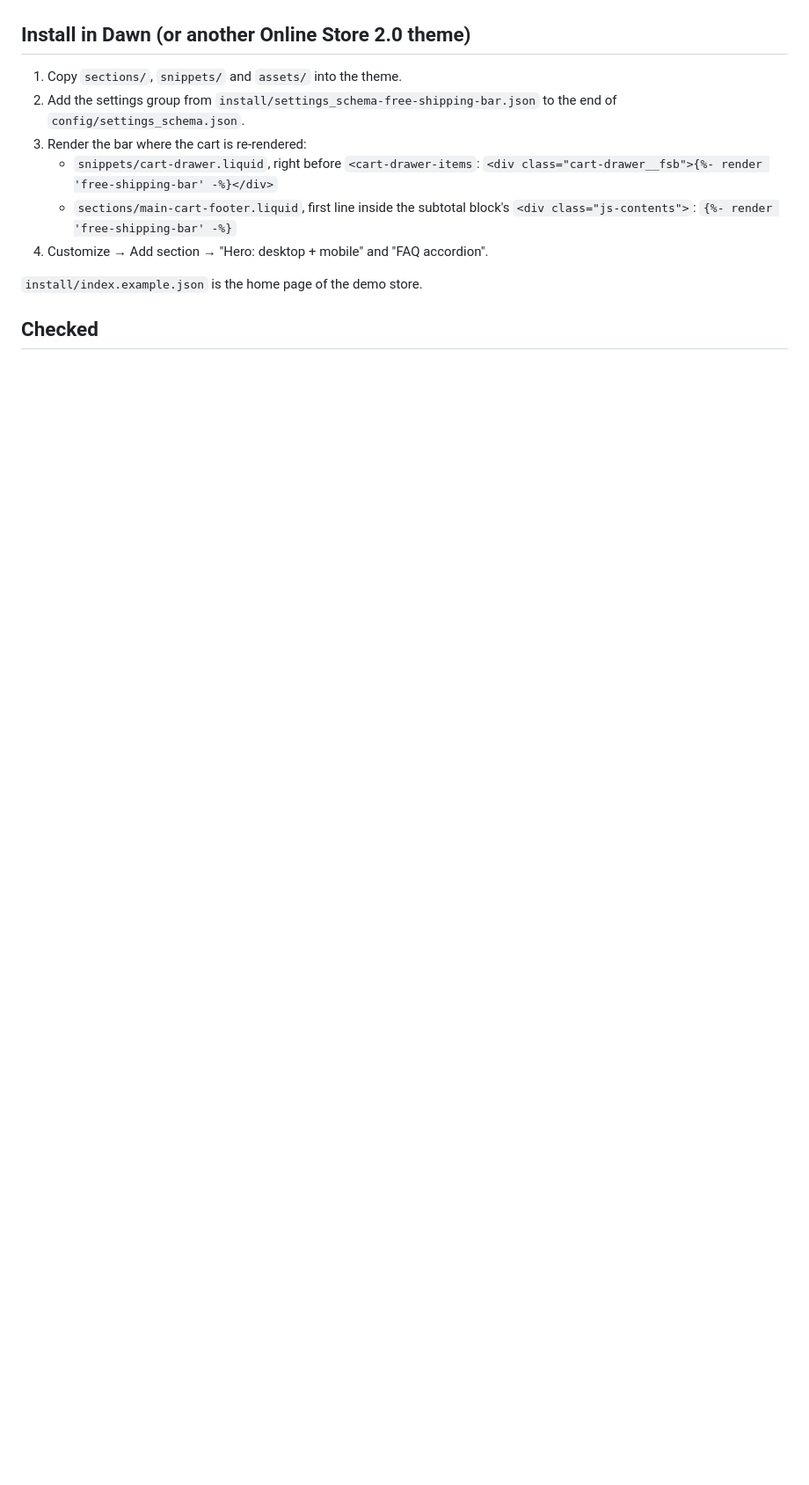
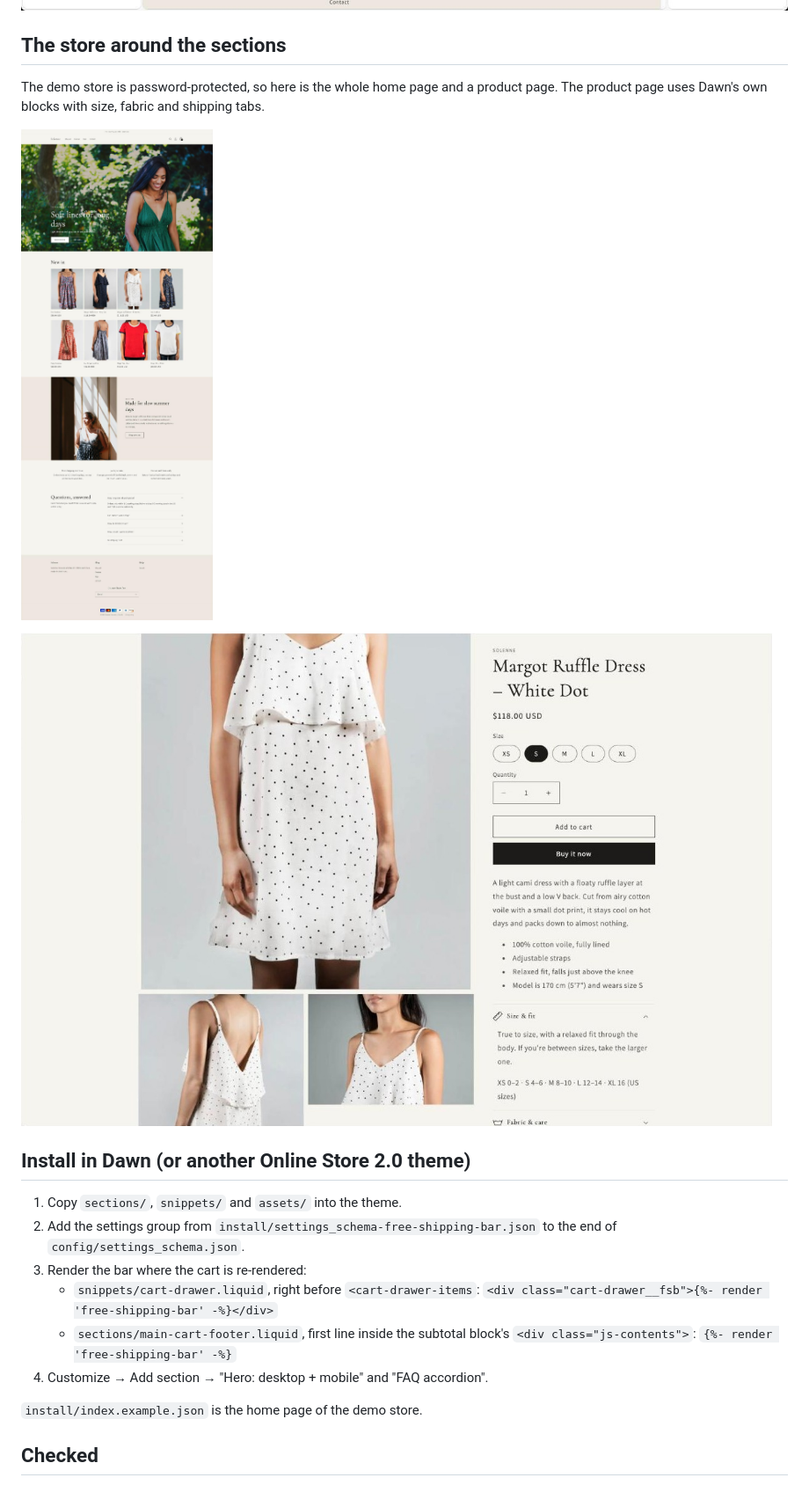
Before and after one commit to bartnpu-droid/portfolio, a Markdown page: 07-shopify-sections/README.md, the part around one of its changes. Shown at 88% size. Drawn GitHub-style; pictures changed too: 07-shopify-sections/screenshots/faq-theme-editor.jpg, 07-shopify-sections/screenshots/product-page.jpg (added), 07-shopify-sections/screenshots/store-home.jpg (added); blank space fills up the shorter version.

```diff
--- a/07-shopify-sections/README.md
+++ b/07-shopify-sections/README.md
@@ -37,6 +37,14 @@ Three custom Online Store 2.0 sections for **Solenne**, a fictional linen clothi
 - Heading on the left or above the questions, open the first question, colour scheme, padding. In the theme editor each block is listed by its question.
 
 ![FAQ in the theme editor](screenshots/faq-theme-editor.jpg)
+
+## The store around the sections
+
+The demo store is password-protected, so here is the whole home page and a product page. The product page uses Dawn's own blocks with size, fabric and shipping tabs.
+
+![Home page of the demo store](screenshots/store-home.jpg)
+
+![Product page](screenshots/product-page.jpg)
 
 ## Install in Dawn (or another Online Store 2.0 theme)
 
```
Also changed, not shown: other parts of 07-shopify-sections/README.md (+4 -4 lines), 07-shopify-sections/screenshots/cover.jpg, 07-shopify-sections/screenshots/free-shipping-bar.jpg, 07-shopify-sections/screenshots/hero-theme-editor.jpg, 2 other files.
